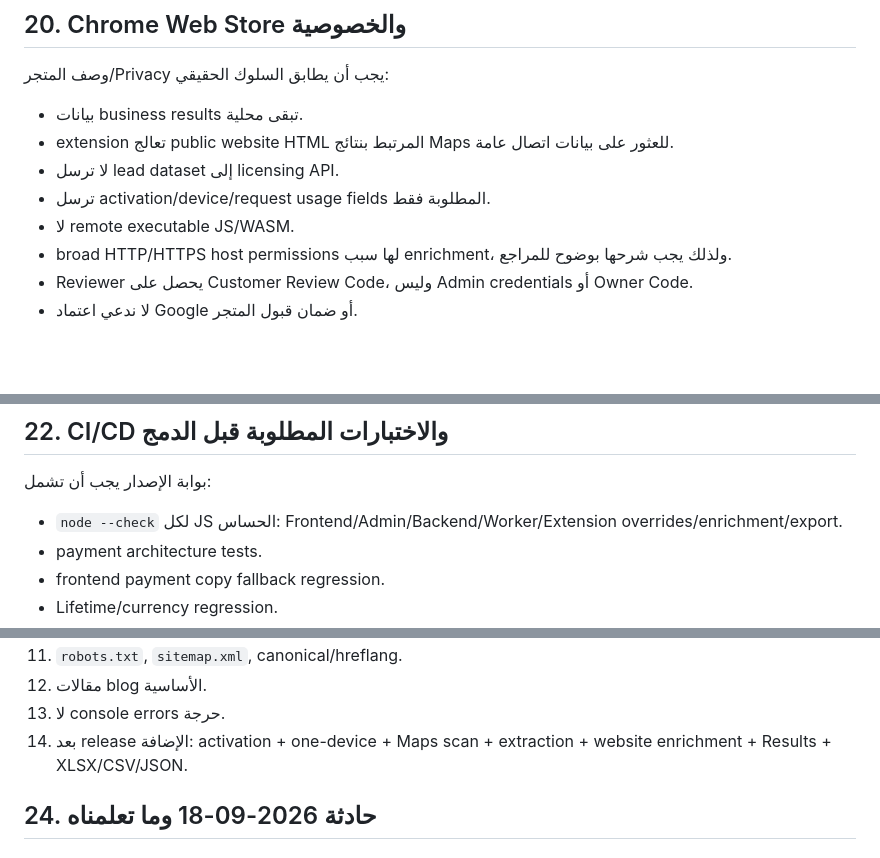
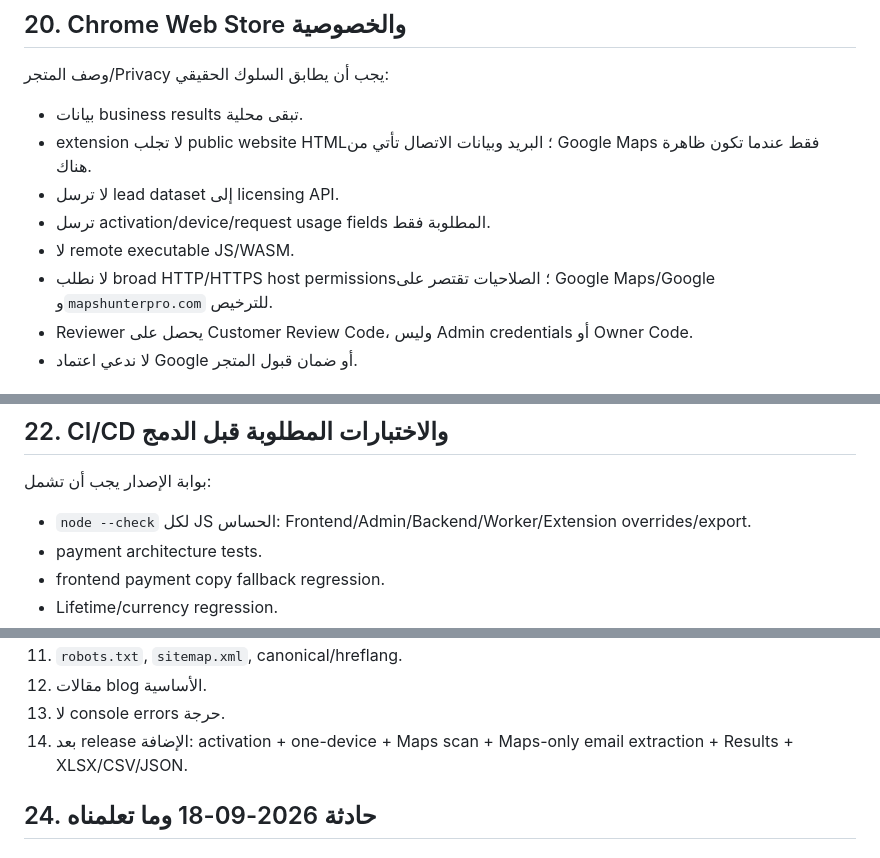
Before and after one commit to x4hop/maps-hunter-pro, a Markdown page: docs/MAPS_HUNTER_PRO_MASTER_ROADMAP_AR.md, 3 parts joined by grey strips. GitHub-like rendering; blank space fills up the shorter version.

```diff
--- a/docs/MAPS_HUNTER_PRO_MASTER_ROADMAP_AR.md
+++ b/docs/MAPS_HUNTER_PRO_MASTER_ROADMAP_AR.md
@@ -337,11 +332,11 @@ Maps Hunter Pro إضافة Chrome مخصصة لبحث الأعمال المحل
 وصف المتجر/Privacy يجب أن يطابق السلوك الحقيقي:
 
 - بيانات business results تبقى محلية.
-- extension تعالج public website HTML المرتبط بنتائج Maps للعثور على بيانات اتصال عامة.
+- extension لا تجلب public website HTML؛ البريد وبيانات الاتصال تأتي من Google Maps فقط عندما تكون ظاهرة هناك.
 - لا ترسل lead dataset إلى licensing API.
 - ترسل activation/device/request usage fields المطلوبة فقط.
 - لا remote executable JS/WASM.
-- broad HTTP/HTTPS host permissions لها سبب enrichment، ولذلك يجب شرحها بوضوح للمراجع.
+- لا نطلب broad HTTP/HTTPS host permissions؛ الصلاحيات تقتصر على Google Maps/Google و`mapshunterpro.com` للترخيص.
 - Reviewer يحصل على Customer Review Code، وليس Admin credentials أو Owner Code.
 - لا ندعي اعتماد Google أو ضمان قبول المتجر.
 
@@ -358,7 +353,7 @@ Maps Hunter Pro إضافة Chrome مخصصة لبحث الأعمال المحل
 
 بوابة الإصدار يجب أن تشمل:
 
-- `node --check` لكل JS الحساس: Frontend/Admin/Backend/Worker/Extension overrides/enrichment/export.
+- `node --check` لكل JS الحساس: Frontend/Admin/Backend/Worker/Extension overrides/export.
 - payment architecture tests.
 - frontend payment copy fallback regression.
 - Lifetime/currency regression.
@@ -388,7 +383,7 @@ Maps Hunter Pro إضافة Chrome مخصصة لبحث الأعمال المحل
 11. `robots.txt`, `sitemap.xml`, canonical/hreflang.
 12. مقالات blog الأساسية.
 13. لا console errors حرجة.
-14. بعد release الإضافة: activation + one-device + Maps scan + extraction + website enrichment + Results + XLSX/CSV/JSON.
+14. بعد release الإضافة: activation + one-device + Maps scan + Maps-only email extraction + Results + XLSX/CSV/JSON.
 
 ## 24. حادثة 2026-09-18 وما تعلمناه
 
```
Also changed, not shown: other parts of docs/MAPS_HUNTER_PRO_MASTER_ROADMAP_AR.md (+15 -20 lines).
